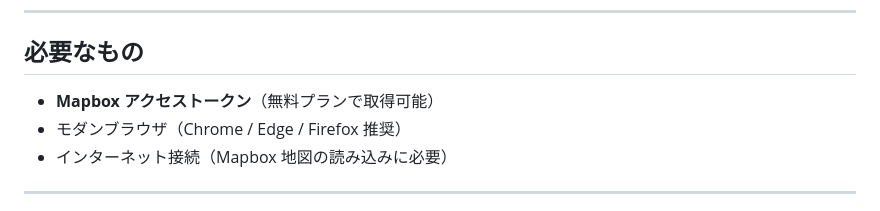
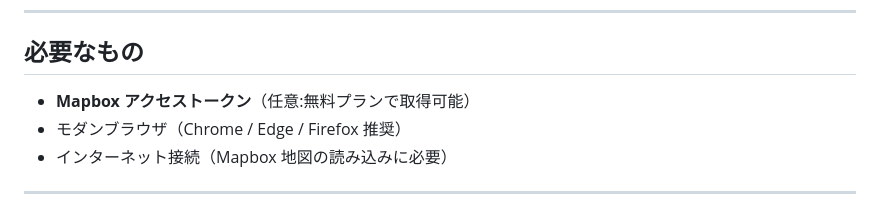
Before and after one commit to HyperTK/hunter_map_adjuster, a Markdown page: README.md, the part around the change. Drawn GitHub-style.

Commit message:
docs: README更新

```diff
--- a/README.md
+++ b/README.md
@@ -6,7 +6,7 @@
 
 ## 必要なもの
 
-- **Mapbox アクセストークン**（無料プランで取得可能）
+- **Mapbox アクセストークン**（任意:無料プランで取得可能）
 - モダンブラウザ（Chrome / Edge / Firefox 推奨）
 - インターネット接続（Mapbox 地図の読み込みに必要）
 
```
